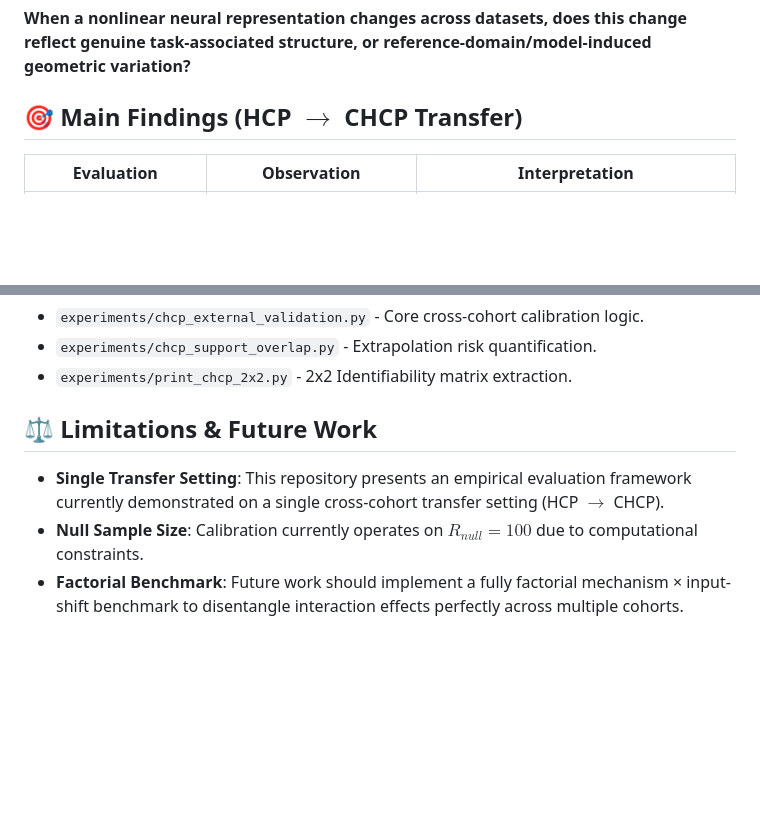
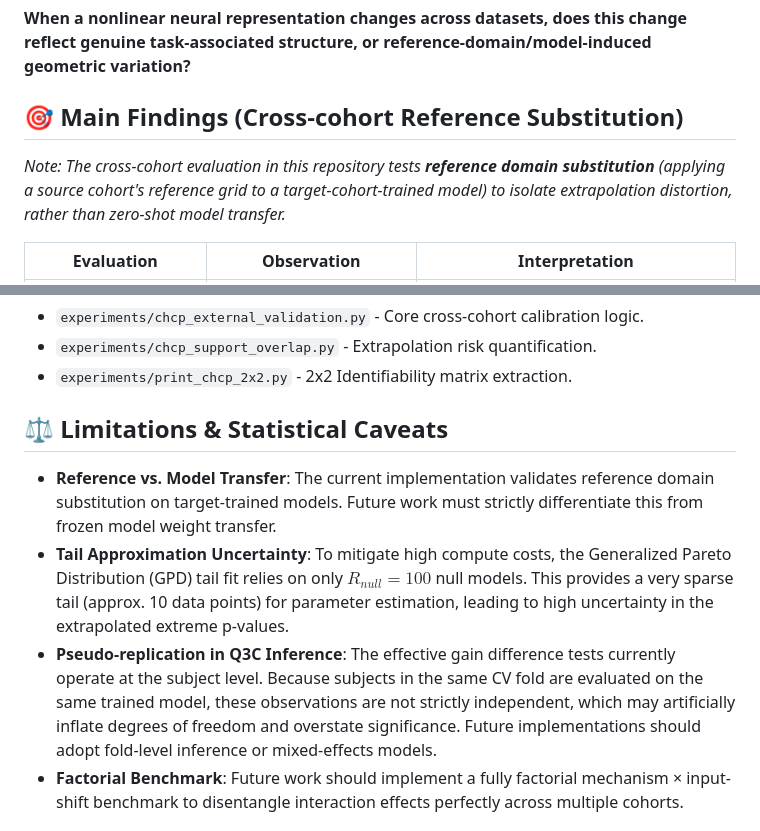
Before and after one commit to xcklvydtj2024/BrainKAN-Explainability, a Markdown page: README.md, 2 parts joined by grey strips. Drawn GitHub-style; blank space fills up the shorter version.

Commit message:
docs: explicitly disclose statistical caveats and reference domain substitution

```diff
--- a/README.md
+++ b/README.md
@@ -14,7 +14,9 @@ Rather than directly interpreting learned nonlinear geometry as biological signa
 ## 📌 Main Research Question
 **When a nonlinear neural representation changes across datasets, does this change reflect genuine task-associated structure, or reference-domain/model-induced geometric variation?**
 
-## 🎯 Main Findings (HCP $\rightarrow$ CHCP Transfer)
+## 🎯 Main Findings (Cross-cohort Reference Substitution)
+
+*Note: The cross-cohort evaluation in this repository tests **reference domain substitution** (applying a source cohort's reference grid to a target-cohort-trained model) to isolate extrapolation distortion, rather than zero-shot model transfer.*
 
 | Evaluation | Observation | Interpretation |
 |----------|--------|----------------|
@@ -85,10 +87,11 @@ make results    # Re-run all analyses
 - `experiments/chcp_support_overlap.py` - Extrapolation risk quantification.
 - `experiments/print_chcp_2x2.py` - 2x2 Identifiability matrix extraction.
 
-## ⚖️ Limitations & Future Work
+## ⚖️ Limitations & Statistical Caveats
 
-- **Single Transfer Setting**: This repository presents an empirical evaluation framework currently demonstrated on a single cross-cohort transfer setting (HCP $\rightarrow$ CHCP).
-- **Null Sample Size**: Calibration currently operates on $R_{null}=100$ due to computational constraints.
+- **Reference vs. Model Transfer**: The current implementation validates reference domain substitution on target-trained models. Future work must strictly differentiate this from frozen model weight transfer.
+- **Tail Approximation Uncertainty**: To mitigate high compute costs, the Generalized Pareto Distribution (GPD) tail fit relies on only $R_{null}=100$ null models. This provides a very sparse tail (approx. 10 data points) for parameter estimation, leading to high uncertainty in the extrapolated extreme p-values.
+- **Pseudo-replication in Q3C Inference**: The effective gain difference tests currently operate at the subject level. Because subjects in the same CV fold are evaluated on the same trained model, these observations are not strictly independent, which may artificially inflate degrees of freedom and overstate significance. Future implementations should adopt fold-level inference or mixed-effects models.
 - **Factorial Benchmark**: Future work should implement a fully factorial mechanism × input-shift benchmark to disentangle interaction effects perfectly across multiple cohorts.
 
 ## 📚 Citation
```
